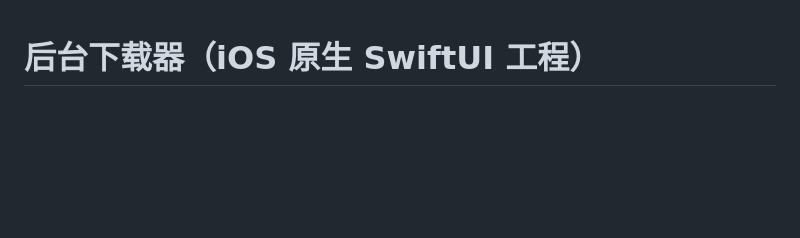
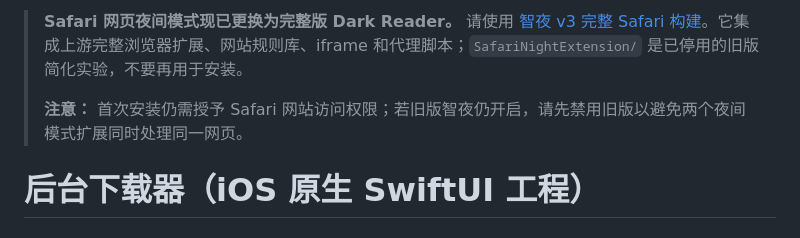
Before and after one commit to fucknima/backgrounddl-ios, a Markdown page: README.md, the part around the change. GitHub-like rendering; blank space fills up the shorter version.

Commit message:
docs: mark legacy Safari dark engine deprecated in favor of complete Dark Reader

```diff
--- a/README.md
+++ b/README.md
@@ -1,3 +1,7 @@
+> **Safari 网页夜间模式现已更换为完整版 Dark Reader。** 请使用 [智夜 v3 完整 Safari 构建](https://github.com/fucknima/backgrounddl-ios/actions/workflows/build-safari-full.yml)。它集成上游完整浏览器扩展、网站规则库、iframe 和代理脚本；`SafariNightExtension/` 是已停用的旧版简化实验，不要再用于安装。
+>
+> **注意：** 首次安装仍需授予 Safari 网站访问权限；若旧版智夜仍开启，请先禁用旧版以避免两个夜间模式扩展同时处理同一网页。
+
 # 后台下载器（iOS 原生 SwiftUI 工程）
 
 ## 这是什么
```
